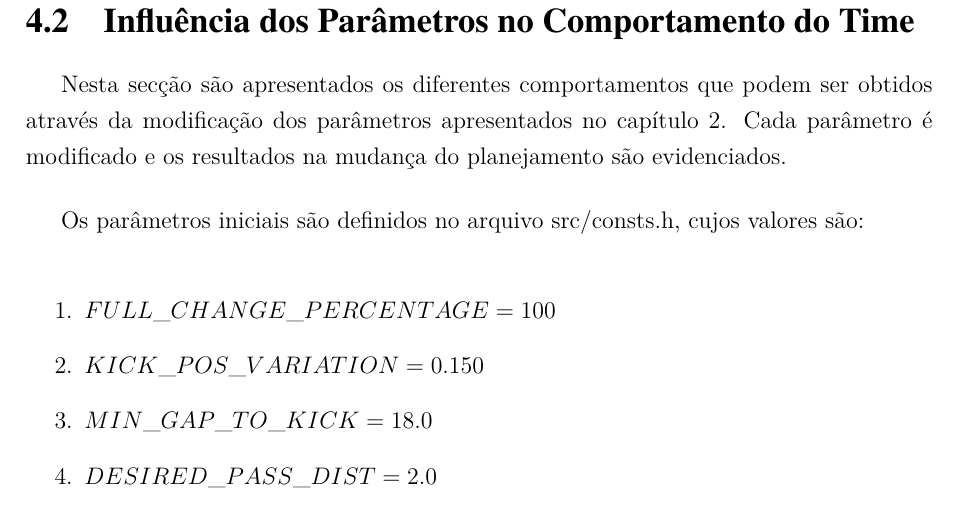
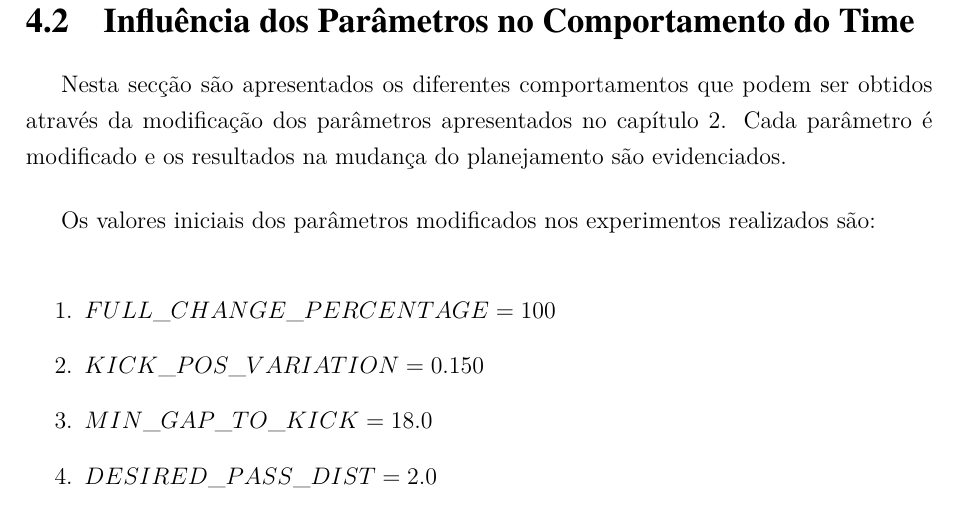
Before and after one commit to VBmgk/pfc-jan-bramigk, a LaTeX thesis (relatorio.tex, which reads doc/resultados.tex): part of page 54 of 70 before the commit and part of page 54 of 66 after it, cut so that both start at the same text. Compiled offline with pdfLaTeX.

Commit message:
Update: removed anexos from text

```diff
--- a/doc/resultados.tex
+++ b/doc/resultados.tex
@@ -10,8 +10,8 @@ apresentados no capítulo~\ref{cap:modelagem}. Cada parâmetro
 é modificado e os resultados na mudança do planejamento são
 evidenciados.
 
-Os parâmetros iniciais são definidos no arquivo src/consts.h, % TODO: referenciar anexos
-cujos valores são:
+Os valores iniciais dos parâmetros modificados nos experimentos
+realizados são:
 
 % TODO: Substituir nomes das variáveis, conforme a modelagem
 \begin{enumerate}
```
Also changed, not shown: relatorio.tex (+11 -11 lines).
